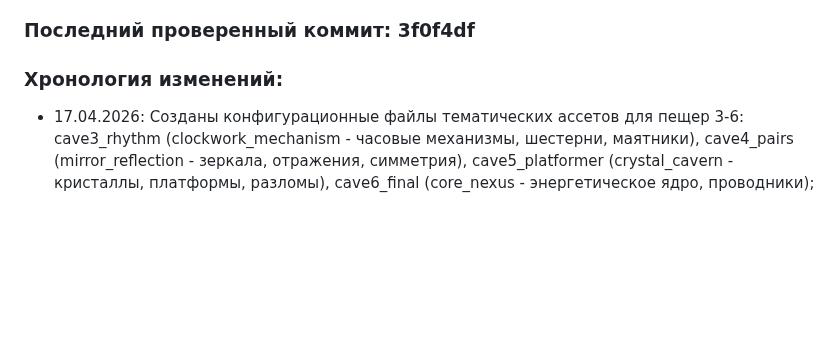
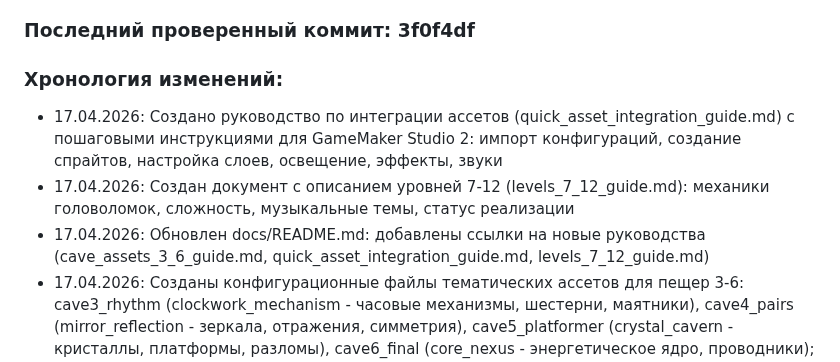
Before and after one commit to lololoevish/pazzle-game, a Markdown page: memory_bank/progress.md, the part around the change. Drawn GitHub-style; blank space fills up the shorter version.

Commit message:
Обновлен progress.md: добавлены записи о создании руководств

```diff
--- a/memory_bank/progress.md
+++ b/memory_bank/progress.md
@@ -46,6 +46,9 @@
 ### Последний проверенный коммит: 3f0f4df
 
 ### Хронология изменений:
+- 17.04.2026: Создано руководство по интеграции ассетов (quick_asset_integration_guide.md) с пошаговыми инструкциями для GameMaker Studio 2: импорт конфигураций, создание спрайтов, настройка слоев, освещение, эффекты, звуки
+- 17.04.2026: Создан документ с описанием уровней 7-12 (levels_7_12_guide.md): механики головоломок, сложность, музыкальные темы, статус реализации
+- 17.04.2026: Обновлен docs/README.md: добавлены ссылки на новые руководства (cave_assets_3_6_guide.md, quick_asset_integration_guide.md, levels_7_12_guide.md)
 - 17.04.2026: Созданы конфигурационные файлы тематических ассетов для пещер 3-6: cave3_rhythm (clockwork_mechanism - часовые механизмы, шестерни, маятники), cave4_pairs (mirror_reflection - зеркала, отражения, симметрия), cave5_platformer (crystal_cavern - кристаллы, платформы, разломы), cave6_final (core_nexus - энергетическое ядро, проводники); созданы заглушки ключевых спрайтов для каждой пещеры
 - 17.04.2026: Исправлена сумма весов в Project Deliverables с 111 до 100: скорректированы веса deliverables (DELIV-01,02,03: 7→6, DELIV-07: 8→7, DELIV-10,13,16: 6→5, DELIV-12,17: 7→6); выполнена арифметическая проверка суммы весов
 - 17.04.2026: Выполнен merge с удаленным репозиторием https://github.com/lololoevish/pazzle-game.git: разрешены конфликты в memory_bank/, принята версия из удаленного репозитория, выполнен push
```
